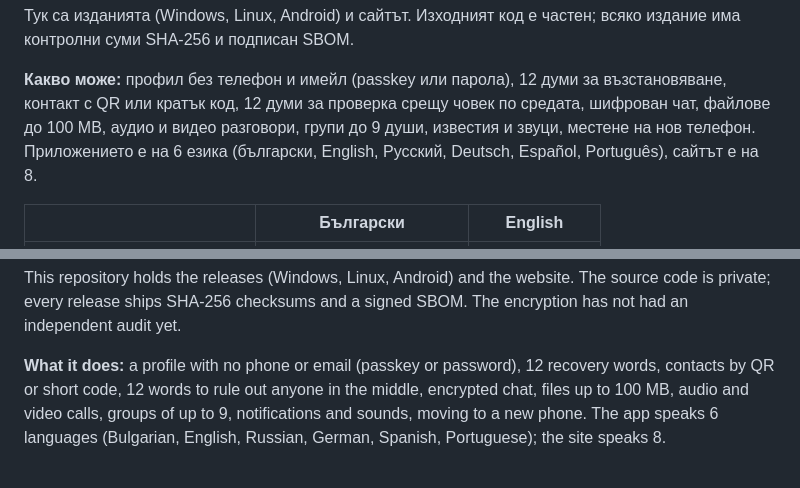
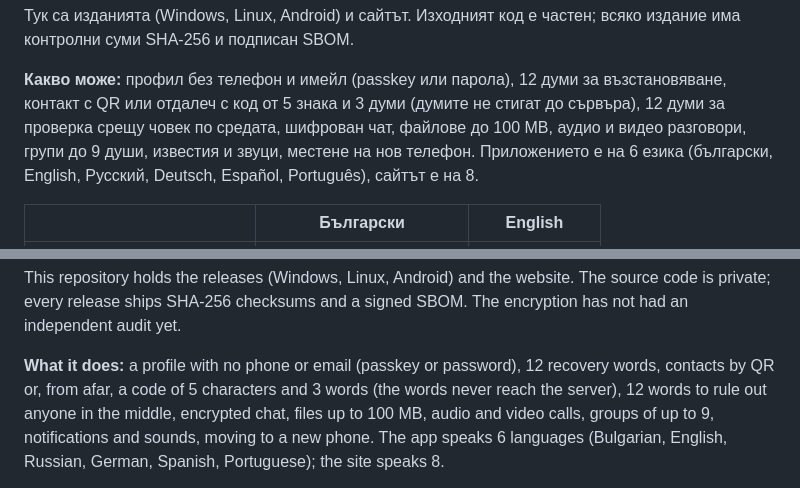
Before and after one commit to biramentv-ux/p2p-pure-releases, a Markdown page: README.md, 2 parts joined by grey strips. Drawn GitHub-style.

Commit message:
Docs from biramentv-ux/p2p-pure@225ef7600208

```diff
--- a/README.md
+++ b/README.md
@@ -14,7 +14,7 @@
 контролни суми SHA-256 и подписан SBOM.
 
 **Какво може:** профил без телефон и имейл (passkey или парола), 12 думи за възстановяване, контакт с
-QR или кратък код, 12 думи за проверка срещу човек по средата, шифрован чат, файлове до 100 MB, аудио
+QR или отдалеч с код от 5 знака и 3 думи (думите не стигат до сървъра), 12 думи за проверка срещу човек по средата, шифрован чат, файлове до 100 MB, аудио
 и видео разговори, групи до 9 души, известия и звуци, местене на нов телефон. Приложението е на
 6 езика (български, English, Русский, Deutsch, Español, Português), сайтът е на 8.
 
@@ -38,7 +38,7 @@ private; every release ships SHA-256 checksums and a signed SBOM. The encryption
 independent audit yet.
 
 **What it does:** a profile with no phone or email (passkey or password), 12 recovery words, contacts by
-QR or short code, 12 words to rule out anyone in the middle, encrypted chat, files up to 100 MB, audio and
+QR or, from afar, a code of 5 characters and 3 words (the words never reach the server), 12 words to rule out anyone in the middle, encrypted chat, files up to 100 MB, audio and
 video calls, groups of up to 9, notifications and sounds, moving to a new phone. The app speaks
 6 languages (Bulgarian, English, Russian, German, Spanish, Portuguese); the site speaks 8.
 
```
